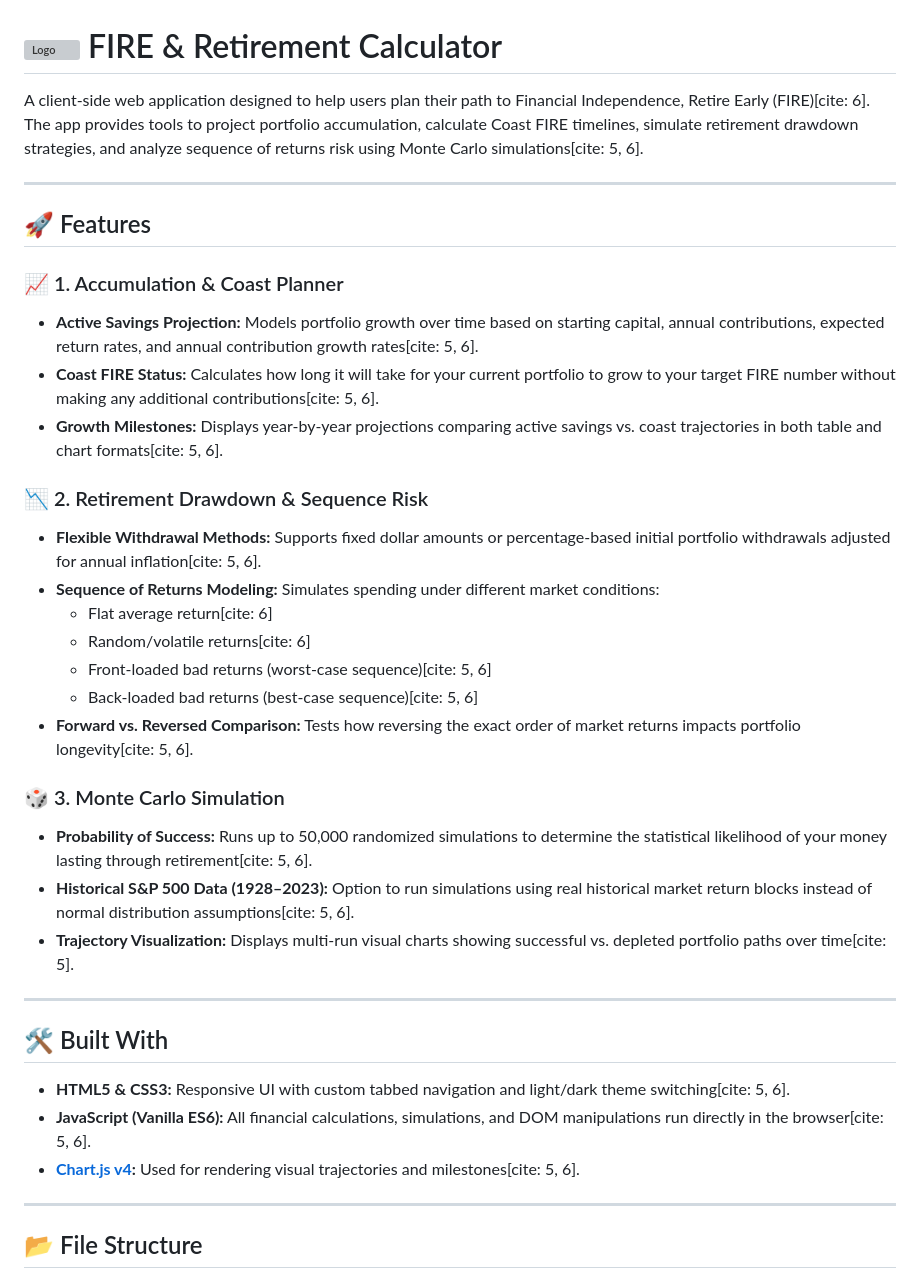
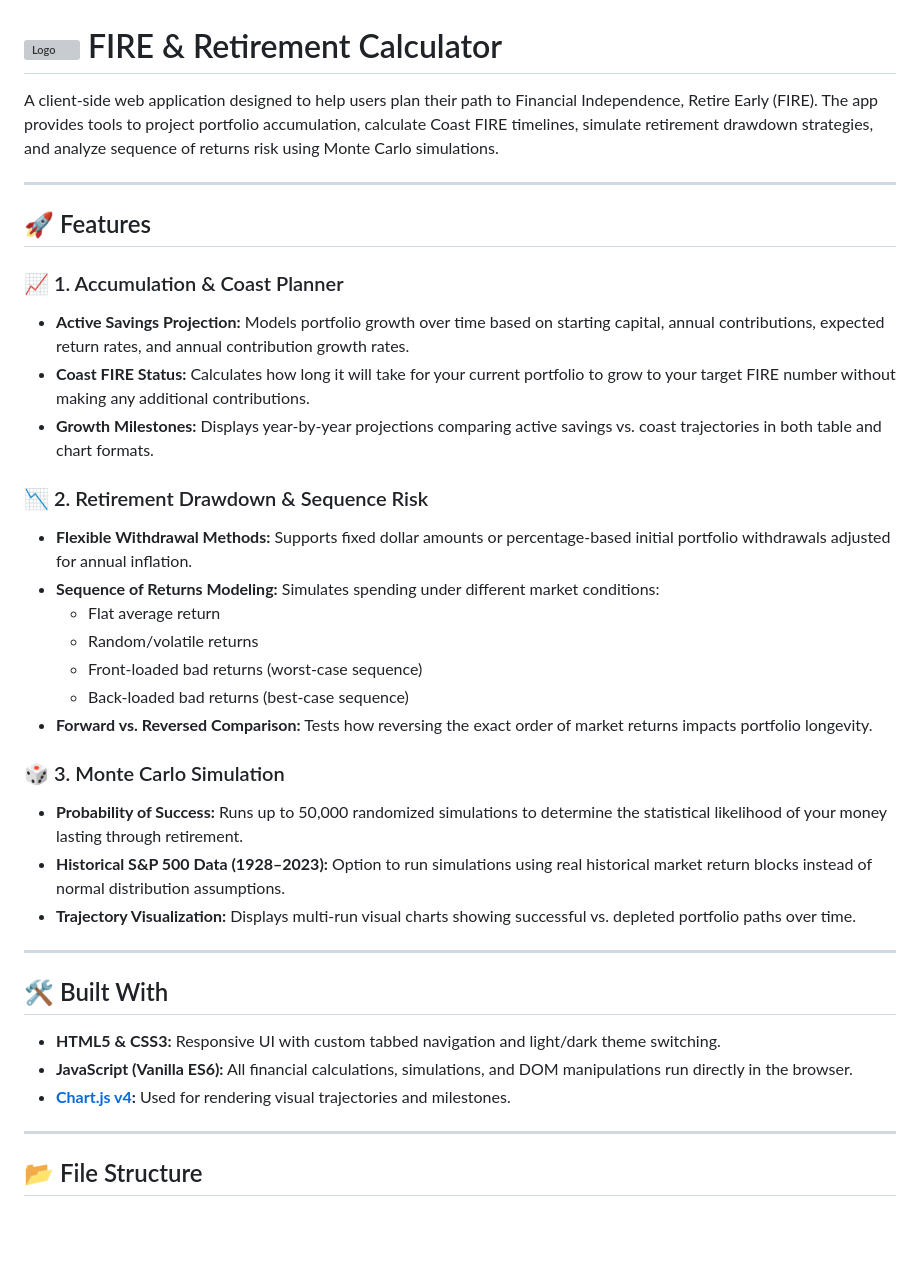
Before and after one commit to xwenps/fire-calc, a Markdown page: README.md, the part around one of its changes. Rendered like a GitHub page; blank space fills up the shorter version; grey boxes are pictures that could not be loaded.

Commit message:
docs: update README

```diff
--- a/README.md
+++ b/README.md
@@ -1,37 +1,37 @@
 # <img src="favicon.svg" width="32" height="32" alt="Logo" style="vertical-align: middle;"> FIRE & Retirement Calculator
 
-A client-side web application designed to help users plan their path to Financial Independence, Retire Early (FIRE)[cite: 6]. The app provides tools to project portfolio accumulation, calculate Coast FIRE timelines, simulate retirement drawdown strategies, and analyze sequence of returns risk using Monte Carlo simulations[cite: 5, 6].
+A client-side web application designed to help users plan their path to Financial Independence, Retire Early (FIRE). The app provides tools to project portfolio accumulation, calculate Coast FIRE timelines, simulate retirement drawdown strategies, and analyze sequence of returns risk using Monte Carlo simulations.
 
 ---
 
 ## 🚀 Features
 
 ### 📈 1. Accumulation & Coast Planner
-* **Active Savings Projection:** Models portfolio growth over time based on starting capital, annual contributions, expected return rates, and annual contribution growth rates[cite: 5, 6].
-* **Coast FIRE Status:** Calculates how long it will take for your current portfolio to grow to your target FIRE number without making any additional contributions[cite: 5, 6].
-* **Growth Milestones:** Displays year-by-year projections comparing active savings vs. coast trajectories in both table and chart formats[cite: 5, 6].
+* **Active Savings Projection:** Models portfolio growth over time based on starting capital, annual contributions, expected return rates, and annual contribution growth rates.
+* **Coast FIRE Status:** Calculates how long it will take for your current portfolio to grow to your target FIRE number without making any additional contributions.
+* **Growth Milestones:** Displays year-by-year projections comparing active savings vs. coast trajectories in both table and chart formats.
 
 ### 📉 2. Retirement Drawdown & Sequence Risk
-* **Flexible Withdrawal Methods:** Supports fixed dollar amounts or percentage-based initial portfolio withdrawals adjusted for annual inflation[cite: 5, 6].
+* **Flexible Withdrawal Methods:** Supports fixed dollar amounts or percentage-based initial portfolio withdrawals adjusted for annual inflation.
 * **Sequence of Returns Modeling:** Simulates spending under different market conditions:
-  * Flat average return[cite: 6]
-  * Random/volatile returns[cite: 6]
-  * Front-loaded bad returns (worst-case sequence)[cite: 5, 6]
-  * Back-loaded bad returns (best-case sequence)[cite: 5, 6]
-* **Forward vs. Reversed Comparison:** Tests how reversing the exact order of market returns impacts portfolio longevity[cite: 5, 6].
+  * Flat average return
+  * Random/volatile returns
+  * Front-loaded bad returns (worst-case sequence)
+  * Back-loaded bad returns (best-case sequence)
+* **Forward vs. Reversed Comparison:** Tests how reversing the exact order of market returns impacts portfolio longevity.
 
 ### 🎲 3. Monte Carlo Simulation
-* **Probability of Success:** Runs up to 50,000 randomized simulations to determine the statistical likelihood of your money lasting through retirement[cite: 5, 6].
-* **Historical S&P 500 Data (1928–2023):** Option to run simulations using real historical market return blocks instead of normal distribution assumptions[cite: 5, 6].
-* **Trajectory Visualization:** Displays multi-run visual charts showing successful vs. depleted portfolio paths over time[cite: 5].
+* **Probability of Success:** Runs up to 50,000 randomized simulations to determine the statistical likelihood of your money lasting through retirement.
+* **Historical S&P 500 Data (1928–2023):** Option to run simulations using real historical market return blocks instead of normal distribution assumptions.
+* **Trajectory Visualization:** Displays multi-run visual charts showing successful vs. depleted portfolio paths over time.
 
 ---
 
 ## 🛠️ Built With
 
-* **HTML5 & CSS3:** Responsive UI with custom tabbed navigation and light/dark theme switching[cite: 5, 6].
-* **JavaScript (Vanilla ES6):** All financial calculations, simulations, and DOM manipulations run directly in the browser[cite: 5, 6].
-* **[Chart.js v4](https://www.chartjs.org/):** Used for rendering visual trajectories and milestones[cite: 5, 6].
+* **HTML5 & CSS3:** Responsive UI with custom tabbed navigation and light/dark theme switching.
+* **JavaScript (Vanilla ES6):** All financial calculations, simulations, and DOM manipulations run directly in the browser.
+* **[Chart.js v4](https://www.chartjs.org/):** Used for rendering visual trajectories and milestones.
 
 ---
 
```
Also changed, not shown: other parts of README.md (+9 -9 lines).
